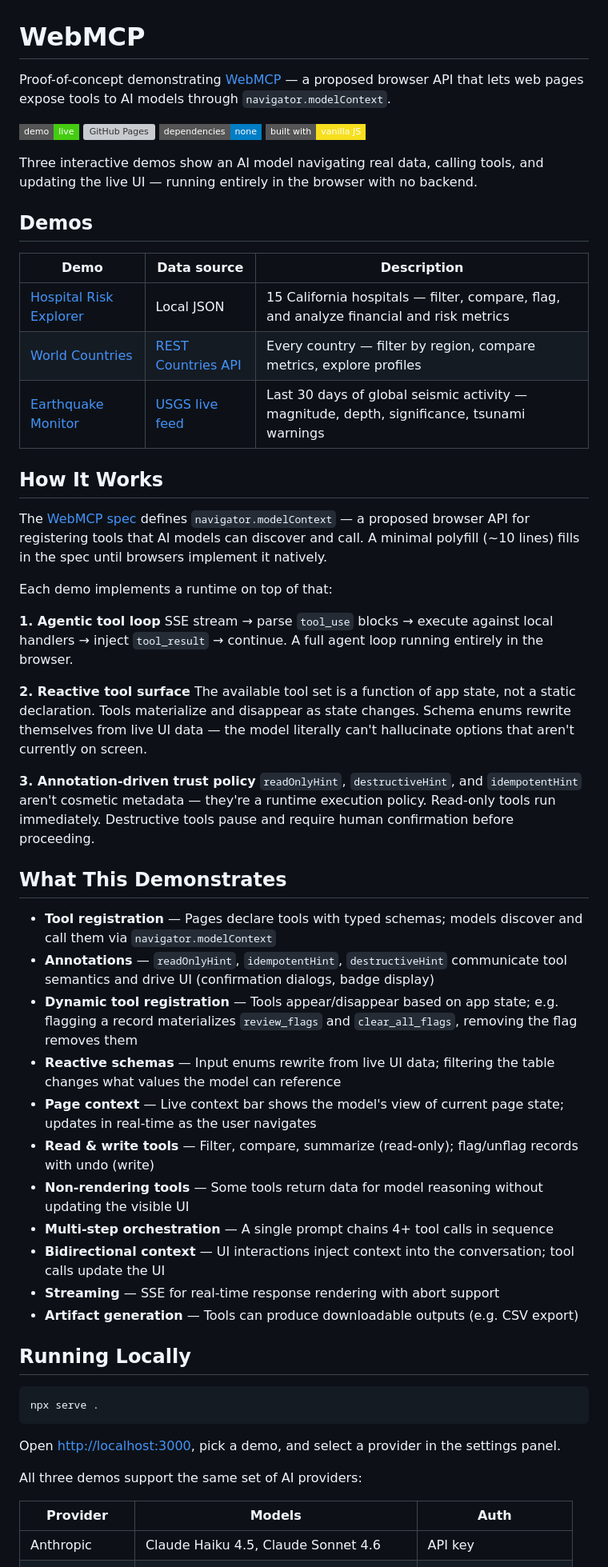
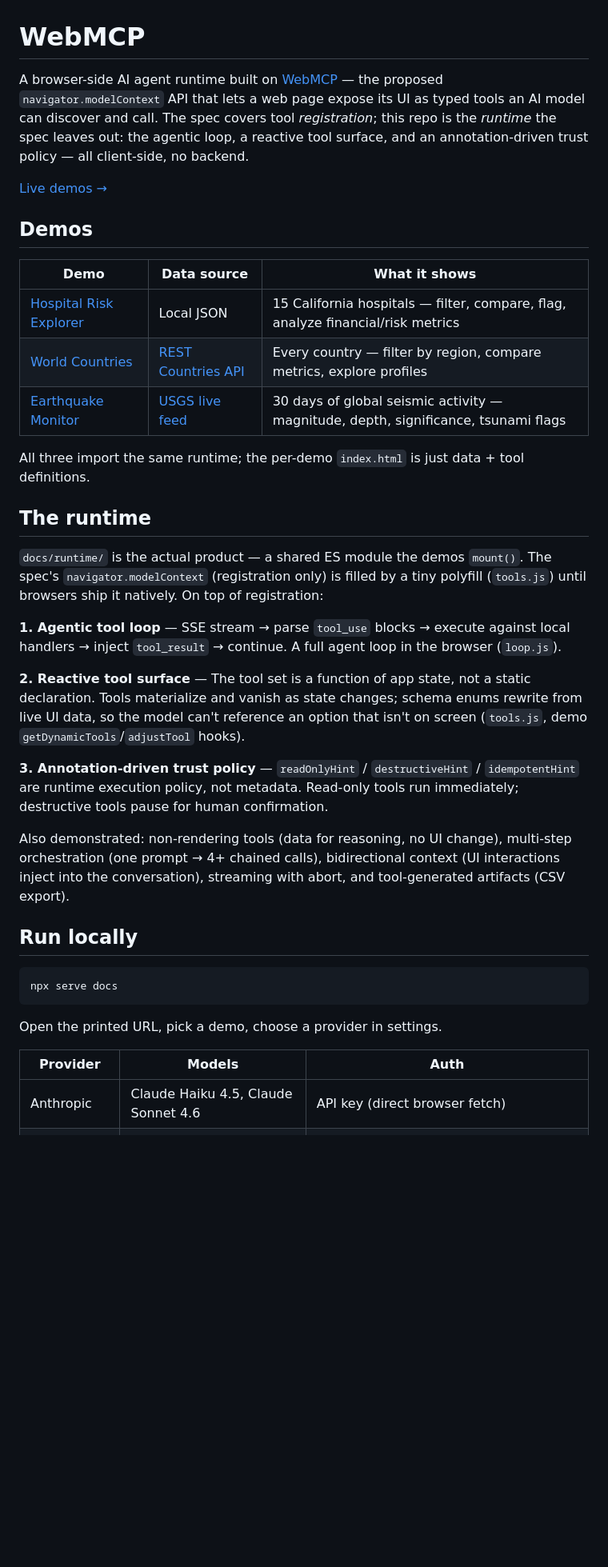
Before and after one commit to jonasneves/webmcp, a Markdown page: README.md, the part around one of its changes. Shown at 80% size. GitHub-like rendering; badges without logos; blank space fills up the shorter version; grey boxes are pictures that could not be loaded.

Commit message:
Rewrite README: lead with the runtime, fix stale no-deps/inline-tools claims
Demos now import a shared docs/runtime/ module and load marked/dompurify/
echarts from CDN — the old no-dependencies badges and per-index.html tool
tree were false. Lead with what the repo is (the runtime the spec omits).

Co-Authored-By: Claude Opus 4.8 (1M context) <noreply@anthropic.com>

````diff
--- a/README.md
+++ b/README.md
@@ -1,62 +1,40 @@
 # WebMCP
 
-Proof-of-concept demonstrating [WebMCP](https://webmachinelearning.github.io/webmcp/) — a proposed browser API that lets web pages expose tools to AI models through `navigator.modelContext`.
+A browser-side AI agent runtime built on [WebMCP](https://webmachinelearning.github.io/webmcp/) — the proposed `navigator.modelContext` API that lets a web page expose its UI as typed tools an AI model can discover and call. The spec covers tool *registration*; this repo is the *runtime* the spec leaves out: the agentic loop, a reactive tool surface, and an annotation-driven trust policy — all client-side, no backend.
 
-[![Live Demo](https://img.shields.io/badge/demo-live-brightgreen?style=flat-square)](https://neevs.io/webmcp/)
-[![GitHub Pages](https://img.shields.io/github/deployments/jonasneves/webmcp/github-pages?label=deploy&style=flat-square)](https://neevs.io/webmcp/)
-[![No dependencies](https://img.shields.io/badge/dependencies-none-blue?style=flat-square)]()
-[![Vanilla JS](https://img.shields.io/badge/built%20with-vanilla%20JS-f7df1e?style=flat-square&logo=javascript&logoColor=black)]()
-
-Three interactive demos show an AI model navigating real data, calling tools, and updating the live UI — running entirely in the browser with no backend.
+[Live demos →](https://neevs.io/webmcp/)
 
 ## Demos
 
-| Demo | Data source | Description |
-|------|-------------|-------------|
-| [Hospital Risk Explorer](https://neevs.io/webmcp/hospital-risk-explorer/) | Local JSON | 15 California hospitals — filter, compare, flag, and analyze financial and risk metrics |
+| Demo | Data source | What it shows |
+|------|-------------|---------------|
+| [Hospital Risk Explorer](https://neevs.io/webmcp/hospital-risk-explorer/) | Local JSON | 15 California hospitals — filter, compare, flag, analyze financial/risk metrics |
 | [World Countries](https://neevs.io/webmcp/countries/) | [REST Countries API](https://restcountries.com) | Every country — filter by region, compare metrics, explore profiles |
-| [Earthquake Monitor](https://neevs.io/webmcp/earthquakes/) | [USGS live feed](https://earthquake.usgs.gov) | Last 30 days of global seismic activity — magnitude, depth, significance, tsunami warnings |
+| [Earthquake Monitor](https://neevs.io/webmcp/earthquakes/) | [USGS live feed](https://earthquake.usgs.gov) | 30 days of global seismic activity — magnitude, depth, significance, tsunami flags |
 
-## How It Works
+All three import the same runtime; the per-demo `index.html` is just data + tool definitions.
 
-The [WebMCP spec](https://webmachinelearning.github.io/webmcp/) defines `navigator.modelContext` — a proposed browser API for registering tools that AI models can discover and call. A minimal polyfill (~10 lines) fills in the spec until browsers implement it natively.
+## The runtime
 
-Each demo implements a runtime on top of that:
+`docs/runtime/` is the actual product — a shared ES module the demos `mount()`. The spec's `navigator.modelContext` (registration only) is filled by a tiny polyfill (`tools.js`) until browsers ship it natively. On top of registration:
 
-**1. Agentic tool loop**
-SSE stream → parse `tool_use` blocks → execute against local handlers → inject `tool_result` → continue. A full agent loop running entirely in the browser.
+**1. Agentic tool loop** — SSE stream → parse `tool_use` blocks → execute against local handlers → inject `tool_result` → continue. A full agent loop in the browser (`loop.js`).
 
-**2. Reactive tool surface**
-The available tool set is a function of app state, not a static declaration. Tools materialize and disappear as state changes. Schema enums rewrite themselves from live UI data — the model literally can't hallucinate options that aren't currently on screen.
+**2. Reactive tool surface** — The tool set is a function of app state, not a static declaration. Tools materialize and vanish as state changes; schema enums rewrite from live UI data, so the model can't reference an option that isn't on screen (`tools.js`, demo `getDynamicTools`/`adjustTool` hooks).
 
-**3. Annotation-driven trust policy**
-`readOnlyHint`, `destructiveHint`, and `idempotentHint` aren't cosmetic metadata — they're a runtime execution policy. Read-only tools run immediately. Destructive tools pause and require human confirmation before proceeding.
+**3. Annotation-driven trust policy** — `readOnlyHint` / `destructiveHint` / `idempotentHint` are runtime execution policy, not metadata. Read-only tools run immediately; destructive tools pause for human confirmation.
 
-## What This Demonstrates
+Also demonstrated: non-rendering tools (data for reasoning, no UI change), multi-step orchestration (one prompt → 4+ chained calls), bidirectional context (UI interactions inject into the conversation), streaming with abort, and tool-generated artifacts (CSV export).
 
-- **Tool registration** — Pages declare tools with typed schemas; models discover and call them via `navigator.modelContext`
-- **Annotations** — `readOnlyHint`, `idempotentHint`, `destructiveHint` communicate tool semantics and drive UI (confirmation dialogs, badge display)
-- **Dynamic tool registration** — Tools appear/disappear based on app state; e.g. flagging a record materializes `review_flags` and `clear_all_flags`, removing the flag removes them
-- **Reactive schemas** — Input enums rewrite from live UI data; filtering the table changes what values the model can reference
-- **Page context** — Live context bar shows the model's view of current page state; updates in real-time as the user navigates
-- **Read & write tools** — Filter, compare, summarize (read-only); flag/unflag records with undo (write)
-- **Non-rendering tools** — Some tools return data for model reasoning without updating the visible UI
-- **Multi-step orchestration** — A single prompt chains 4+ tool calls in sequence
-- **Bidirectional context** — UI interactions inject context into the conversation; tool calls update the UI
-- **Streaming** — SSE for real-time response rendering with abort support
-- **Artifact generation** — Tools can produce downloadable outputs (e.g. CSV export)
-
-## Running Locally
+## Run locally
 
 ```bash
-npx serve .
+npx serve docs
 ```
 
-Open [http://localhost:3000](http://localhost:3000), pick a demo, and select a provider in the settings panel.
-
-All three demos support the same set of AI providers:
+Open the printed URL, pick a demo, choose a provider in settings.
 
 | Provider | Models | Auth |
 |----------|--------|------|
-| Anthropic | Claude Haiku 4.5, Claude Sonnet 4.6 | API key |
+| Anthropic | Claude Haiku 4.5, Claude Sonnet 4.6 | API key (direct browser fetch) |
 | GitHub Models | GPT-4.1, GPT-4.1 mini, GPT-5, GPT-5 mini | GitHub OAuth (free) |
````
Also changed, not shown: other parts of README.md (+19 -15 lines).
